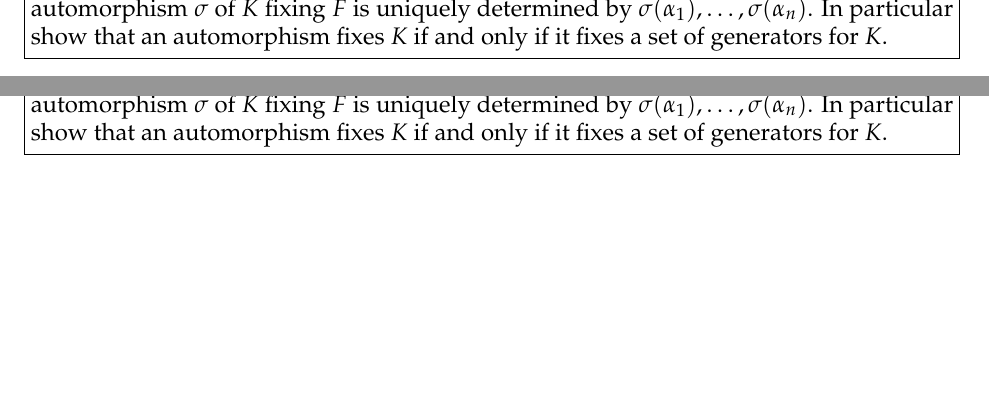
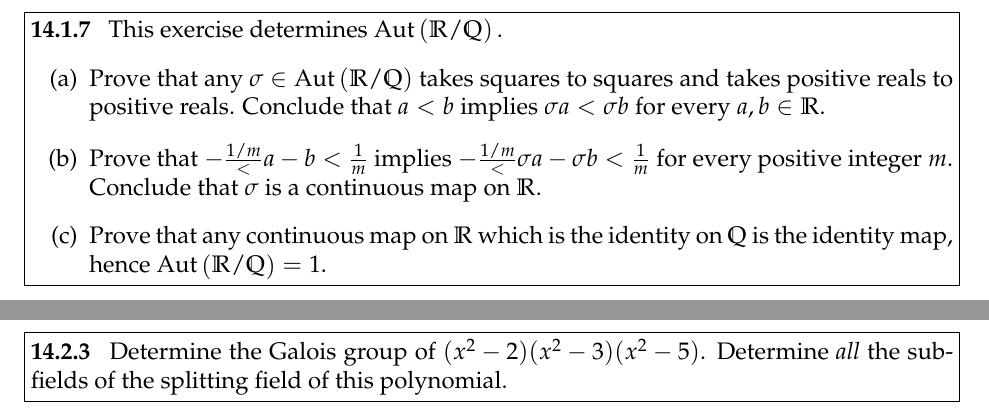
Before and after one commit to jennytdlee/math172psets, a LaTeX problem sheet (hw7.tex): two parts of pages 3 and 4 of 6, joined at a grey line, cut at the place of the change, the shorter picture padded with empty space. Compiled offline with pdfLaTeX.

Commit message:
Finished tex for hw7

```diff
--- a/hw7.tex
+++ b/hw7.tex
@@ -24,6 +24,7 @@
 \newcommand{\Rr}{\mathbb{R}}
 \newcommand{\Qq}{\mathbb{Q}}
 \newcommand{\Cc}{\mathbb{C}}
+\newcommand{\Aut}[1]{\text{Aut} \left(#1\right) }
 
 \begin{document}
 
@@ -46,7 +47,12 @@
 \newpage
 
 \begin{problem}[14.1.7]
-  Show that if a field $K$ is generated over $F$ by the elements $\alpha_1, \dots , \alpha_n$ then an automorphism $\sigma$ of $K$ fixing $F$ is uniquely determined by $\sigma(\alpha_1), \dots, \sigma(\alpha_n)$. In particular show that an automorphism fixes $K$ if and only if it fixes a set of generators for $K$.
+  This exercise determines $\Aut{\Rr/\Qq}.$
+  \begin{enumerate}
+    \item [(a)] Prove that any $\sigma \in \Aut{\Rr/\Qq}$ takes squares to squares and takes positive reals to positive reals. Conclude that $a < b$ implies $\sigma a < \sigma b$ for every $a, b\in \Rr$.
+    \item[(b)] Prove that $-\frac{1/m} < a - b < \frac{1}{m}$ implies $-\frac{1/m} < \sigma a - \sigma b < \frac{1}{m}$ for every positive integer $m$. Conclude that $\sigma $ is a continuous map on $\Rr.$
+    \item[(c)] Prove that any continuous map on $\Rr$ which is the identity on $\Qq$ is the identity map, hence $\Aut{\Rr/\Qq} = 1$.
+  \end{enumerate}
 \end{problem}
 \begin{solution}
 \vfill
@@ -54,7 +60,7 @@
 \newpage
 
 \begin{problem}[14.2.3]
-  Show that if a field $K$ is generated over $F$ by the elements $\alpha_1, \dots , \alpha_n$ then an automorphism $\sigma$ of $K$ fixing $F$ is uniquely determined by $\sigma(\alpha_1), \dots, \sigma(\alpha_n)$. In particular show that an automorphism fixes $K$ if and only if it fixes a set of generators for $K$.
+  Determine the Galois group of $(x^2 - 2)(x^2 - 3)(x^2 - 5)$. Determine \emph{all} the subfields of the splitting field of this polynomial.
 \end{problem}
 \begin{solution}
 \vfill
```
Also changed, not shown: hw7.pdf, hw7.tex (6 more changed lines).
